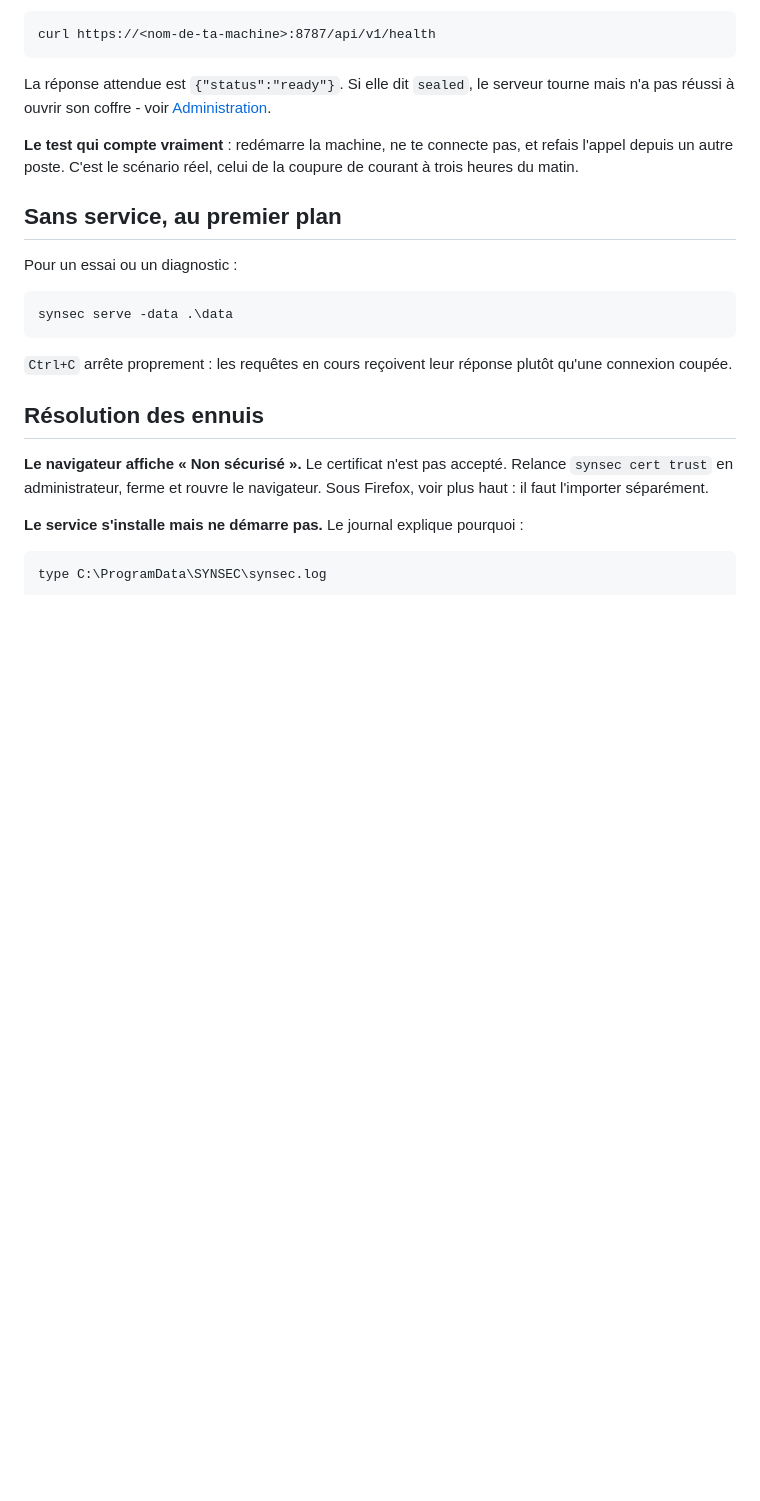
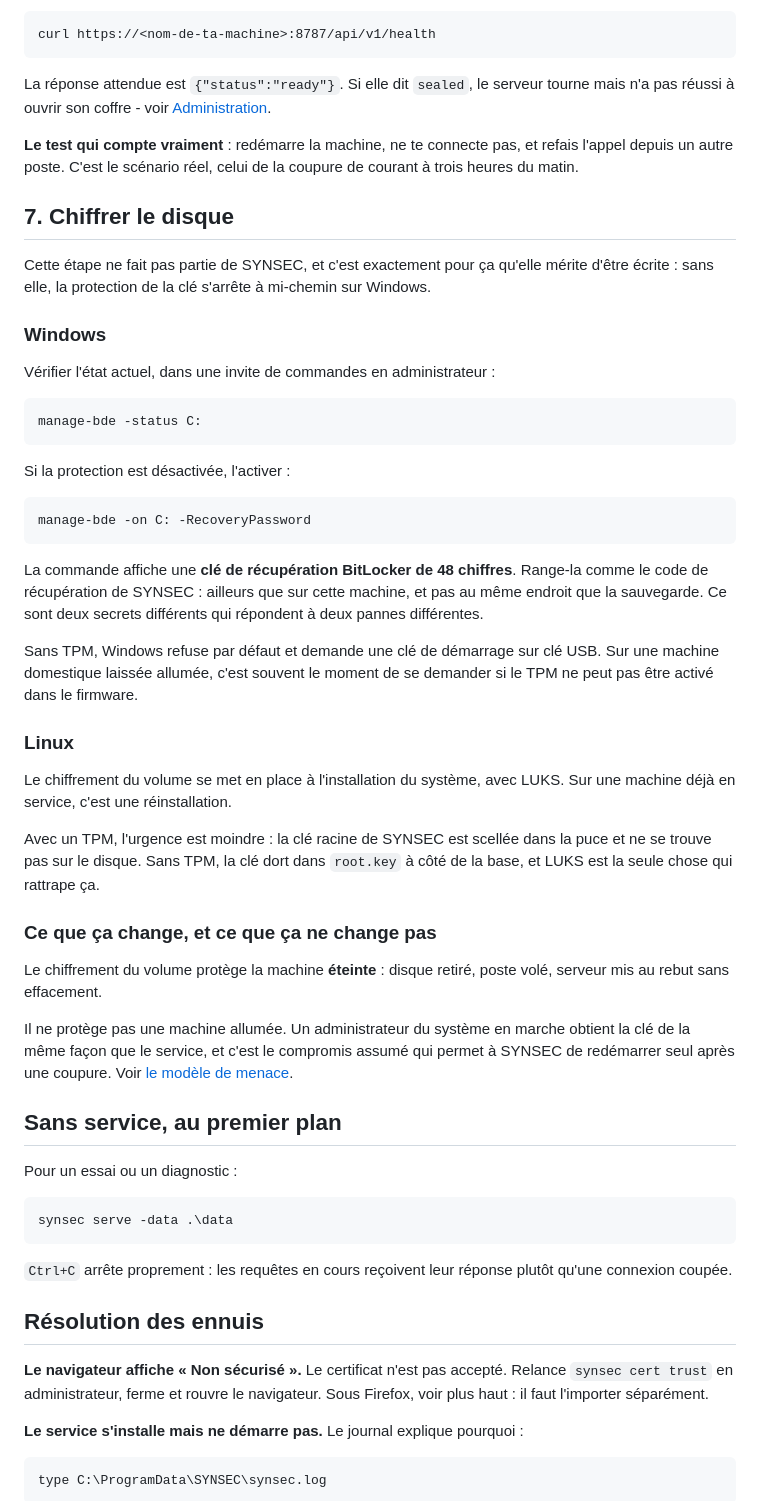
Before and after one commit to SYNACKSYS/synsec, a Markdown page: docs/installation.md, the part around the change. Drawn GitHub-style; blank space fills up the shorter version.

Commit message:
Ajoute l etape de chiffrement du disque au manuel
BitLocker etait nomme comme la condition d une promesse, et l installation
disait « active-le », mais nulle part le manuel ne disait quand ni comment. Une
condition sans marche a suivre est une condition que personne ne remplit.

Une etape numerotee, apres la verification : l etat actuel, la commande qui
active, et la cle de recuperation BitLocker a ranger ailleurs que sur la
machine - c est un second secret, qui repond a une autre panne que celui de
SYNSEC.

Cote Linux, la nuance est ecrite : avec un TPM la cle racine n est pas sur le
disque et l urgence est moindre ; sans TPM, elle dort a cote de la base et
LUKS est la seule chose qui rattrape ca.

Et ce que ca ne fait pas, pour ne pas remplacer une promesse trop large par une
autre : le volume chiffre protege une machine eteinte, pas une machine en
marche.

````diff
--- a/docs/installation.md
+++ b/docs/installation.md
@@ -216,6 +216,54 @@ tourne mais n'a pas réussi à ouvrir son coffre - voir
 refais l'appel depuis un autre poste. C'est le scénario réel, celui de la
 coupure de courant à trois heures du matin.
 
+## 7. Chiffrer le disque
+
+Cette étape ne fait pas partie de SYNSEC, et c'est exactement pour ça qu'elle
+mérite d'être écrite : sans elle, la protection de la clé s'arrête à mi-chemin
+sur Windows.
+
+### Windows
+
+Vérifier l'état actuel, dans une invite de commandes en administrateur :
+
+```
+manage-bde -status C:
+```
+
+Si la protection est désactivée, l'activer :
+
+```
+manage-bde -on C: -RecoveryPassword
+```
+
+La commande affiche une **clé de récupération BitLocker de 48 chiffres**.
+Range-la comme le code de récupération de SYNSEC : ailleurs que sur cette
+machine, et pas au même endroit que la sauvegarde. Ce sont deux secrets
+différents qui répondent à deux pannes différentes.
+
+Sans TPM, Windows refuse par défaut et demande une clé de démarrage sur clé
+USB. Sur une machine domestique laissée allumée, c'est souvent le moment de se
+demander si le TPM ne peut pas être activé dans le firmware.
+
+### Linux
+
+Le chiffrement du volume se met en place à l'installation du système, avec
+LUKS. Sur une machine déjà en service, c'est une réinstallation.
+
+Avec un TPM, l'urgence est moindre : la clé racine de SYNSEC est scellée dans
+la puce et ne se trouve pas sur le disque. Sans TPM, la clé dort dans
+`root.key` à côté de la base, et LUKS est la seule chose qui rattrape ça.
+
+### Ce que ça change, et ce que ça ne change pas
+
+Le chiffrement du volume protège la machine **éteinte** : disque retiré, poste
+volé, serveur mis au rebut sans effacement.
+
+Il ne protège pas une machine allumée. Un administrateur du système en marche
+obtient la clé de la même façon que le service, et c'est le compromis assumé
+qui permet à SYNSEC de redémarrer seul après une coupure. Voir
+[le modèle de menace](../README.md#ce-que-la-sécurité-couvre-et-ce-quelle-ne-couvre-pas).
+
 ## Sans service, au premier plan
 
 Pour un essai ou un diagnostic :
````
Also changed, not shown: README.md (+3 -1 lines).
